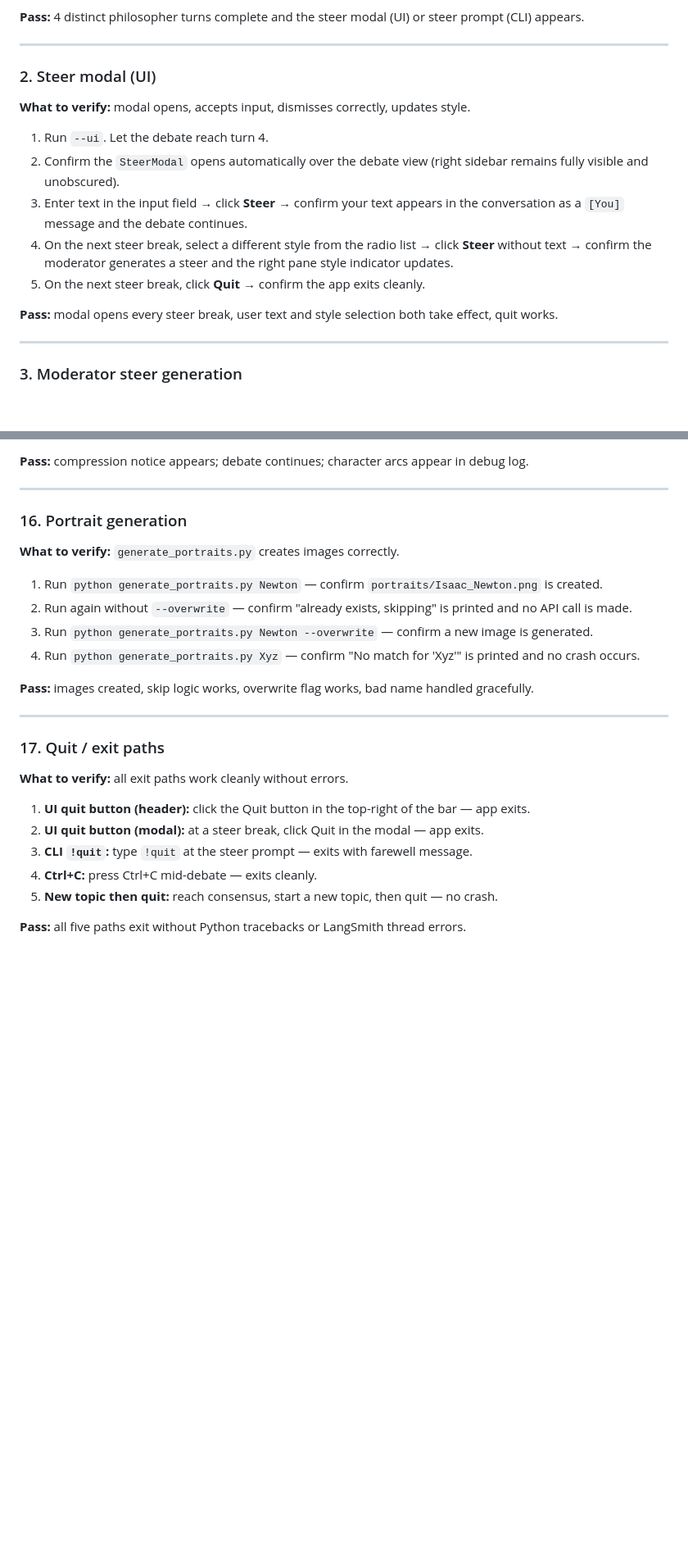
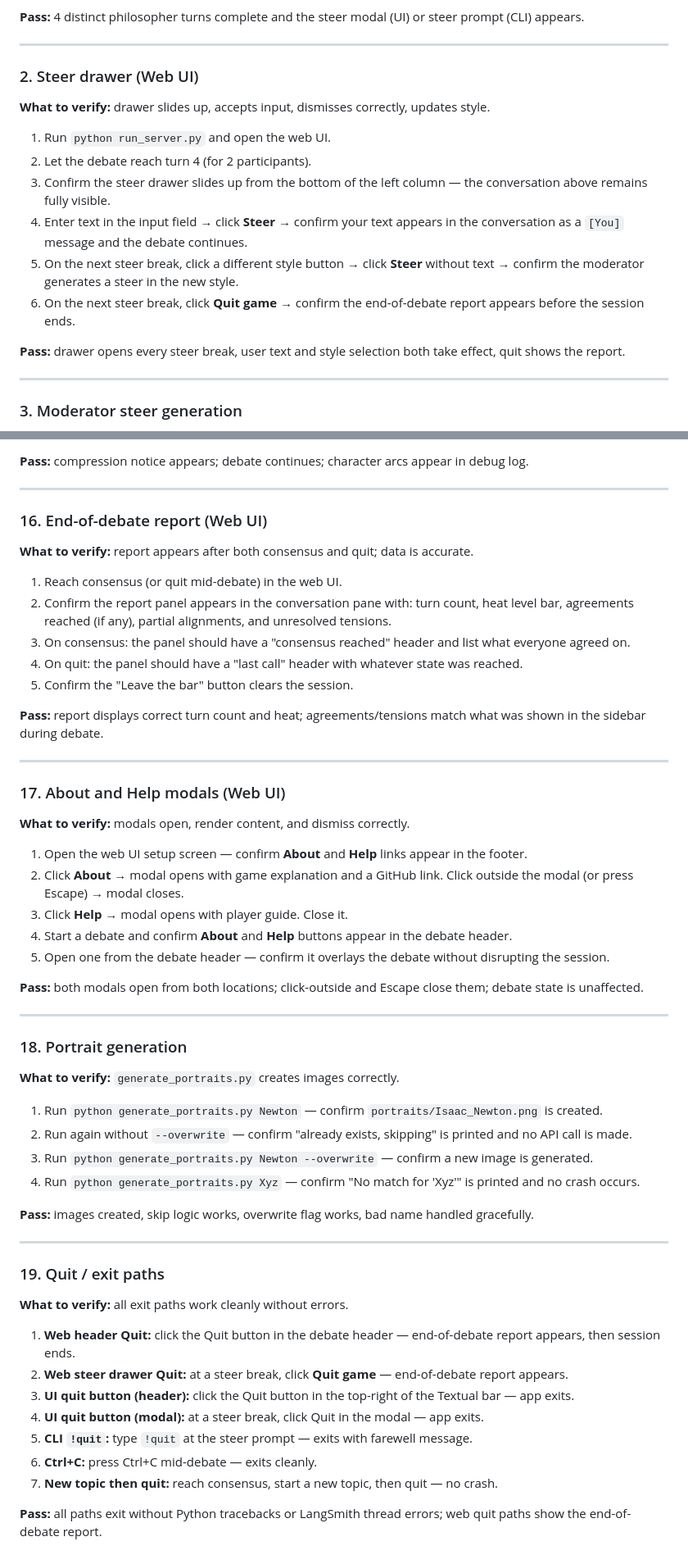
Before and after one commit to mhughes72/fungame03, a Markdown page: README.md, 2 parts joined by grey strips. Shown at 82% size. GitHub-like rendering; blank space fills up the shorter version.

Commit message:
Update README and CLAUDE.md to reflect current state
- Fix character count: 25 (was incorrectly stated as 26)
- Add Churchill and FDR to character list
- Update web server section: steer drawer (not modal), list new features (About/Help, end-of-debate report)
- Update QA test #2: steer modal → steer drawer with correct behavior description
- Add QA tests for end-of-debate report (#16) and About/Help modals (#17)
- Renumber quit/exit QA to #19
- CLAUDE.md: mark timeline strip as Removed, mark end-of-debate report and About/Help as Done
- CLAUDE.md: update character list to 25 with Churchill and FDR

Co-Authored-By: Claude Sonnet 4.6 <noreply@anthropic.com>

```diff
--- a/README.md
+++ b/README.md
@@ -264,17 +270,18 @@ Use 2 participants (faster, cheaper) unless a feature specifically requires more
 
 ---
 
-### 2. Steer modal (UI)
+### 2. Steer drawer (Web UI)
 
-**What to verify:** modal opens, accepts input, dismisses correctly, updates style.
+**What to verify:** drawer slides up, accepts input, dismisses correctly, updates style.
 
-1. Run `--ui`. Let the debate reach turn 4.
-2. Confirm the `SteerModal` opens automatically over the debate view (right sidebar remains fully visible and unobscured).
-3. Enter text in the input field → click **Steer** → confirm your text appears in the conversation as a `[You]` message and the debate continues.
-4. On the next steer break, select a different style from the radio list → click **Steer** without text → confirm the moderator generates a steer and the right pane style indicator updates.
-5. On the next steer break, click **Quit** → confirm the app exits cleanly.
+1. Run `python run_server.py` and open the web UI.
+2. Let the debate reach turn 4 (for 2 participants).
+3. Confirm the steer drawer slides up from the bottom of the left column — the conversation above remains fully visible.
+4. Enter text in the input field → click **Steer** → confirm your text appears in the conversation as a `[You]` message and the debate continues.
+5. On the next steer break, click a different style button → click **Steer** without text → confirm the moderator generates a steer in the new style.
+6. On the next steer break, click **Quit game** → confirm the end-of-debate report appears before the session ends.
 
-**Pass:** modal opens every steer break, user text and style selection both take effect, quit works.
+**Pass:** drawer opens every steer break, user text and style selection both take effect, quit shows the report.
 
 ---
 
@@ -446,7 +453,35 @@ Use 2 participants (faster, cheaper) unless a feature specifically requires more
 
 ---
 
-### 16. Portrait generation
+### 16. End-of-debate report (Web UI)
+
+**What to verify:** report appears after both consensus and quit; data is accurate.
+
+1. Reach consensus (or quit mid-debate) in the web UI.
+2. Confirm the report panel appears in the conversation pane with: turn count, heat level bar, agreements reached (if any), partial alignments, and unresolved tensions.
+3. On consensus: the panel should have a "consensus reached" header and list what everyone agreed on.
+4. On quit: the panel should have a "last call" header with whatever state was reached.
+5. Confirm the "Leave the bar" button clears the session.
+
+**Pass:** report displays correct turn count and heat; agreements/tensions match what was shown in the sidebar during debate.
+
+---
+
+### 17. About and Help modals (Web UI)
+
+**What to verify:** modals open, render content, and dismiss correctly.
+
+1. Open the web UI setup screen — confirm **About** and **Help** links appear in the footer.
+2. Click **About** → modal opens with game explanation and a GitHub link. Click outside the modal (or press Escape) → modal closes.
+3. Click **Help** → modal opens with player guide. Close it.
+4. Start a debate and confirm **About** and **Help** buttons appear in the debate header.
+5. Open one from the debate header — confirm it overlays the debate without disrupting the session.
+
+**Pass:** both modals open from both locations; click-outside and Escape close them; debate state is unaffected.
+
+---
+
+### 18. Portrait generation
 
 **What to verify:** `generate_portraits.py` creates images correctly.
 
@@ -459,14 +494,16 @@ Use 2 participants (faster, cheaper) unless a feature specifically requires more
 
 ---
 
-### 17. Quit / exit paths
+### 19. Quit / exit paths
 
 **What to verify:** all exit paths work cleanly without errors.
 
-1. **UI quit button (header):** click the Quit button in the top-right of the bar — app exits.
-2. **UI quit button (modal):** at a steer break, click Quit in the modal — app exits.
-3. **CLI `!quit`:** type `!quit` at the steer prompt — exits with farewell message.
-4. **Ctrl+C:** press Ctrl+C mid-debate — exits cleanly.
-5. **New topic then quit:** reach consensus, start a new topic, then quit — no crash.
+1. **Web header Quit:** click the Quit button in the debate header — end-of-debate report appears, then session ends.
+2. **Web steer drawer Quit:** at a steer break, click **Quit game** — end-of-debate report appears.
+3. **UI quit button (header):** click the Quit button in the top-right of the Textual bar — app exits.
+4. **UI quit button (modal):** at a steer break, click Quit in the modal — app exits.
+5. **CLI `!quit`:** type `!quit` at the steer prompt — exits with farewell message.
+6. **Ctrl+C:** press Ctrl+C mid-debate — exits cleanly.
+7. **New topic then quit:** reach consensus, start a new topic, then quit — no crash.
 
-**Pass:** all five paths exit without Python tracebacks or LangSmith thread errors.
+**Pass:** all paths exit without Python tracebacks or LangSmith thread errors; web quit paths show the end-of-debate report.
```
Also changed, not shown: other parts of README.md (+8 -2 lines), CLAUDE.md (+4 -3 lines).
